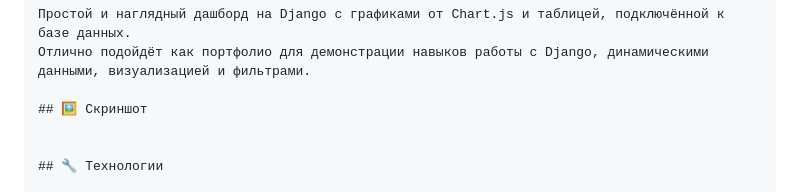
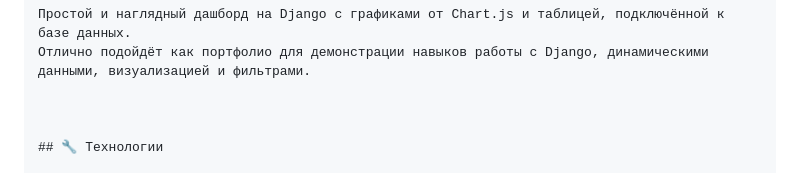
Before and after one commit to IvanMagomedov/dashboard_project, a Markdown page: README.md, the part around the change. Rendered like a GitHub page.

```diff
--- a/README.md
+++ b/README.md
@@ -4,7 +4,6 @@
 Простой и наглядный дашборд на Django с графиками от Chart.js и таблицей, подключённой к базе данных.
 Отлично подойдёт как портфолио для демонстрации навыков работы с Django, динамическими данными, визуализацией и фильтрами.
 
-## 🖼 Скриншот
 
 
 ## 🔧 Технологии
```
